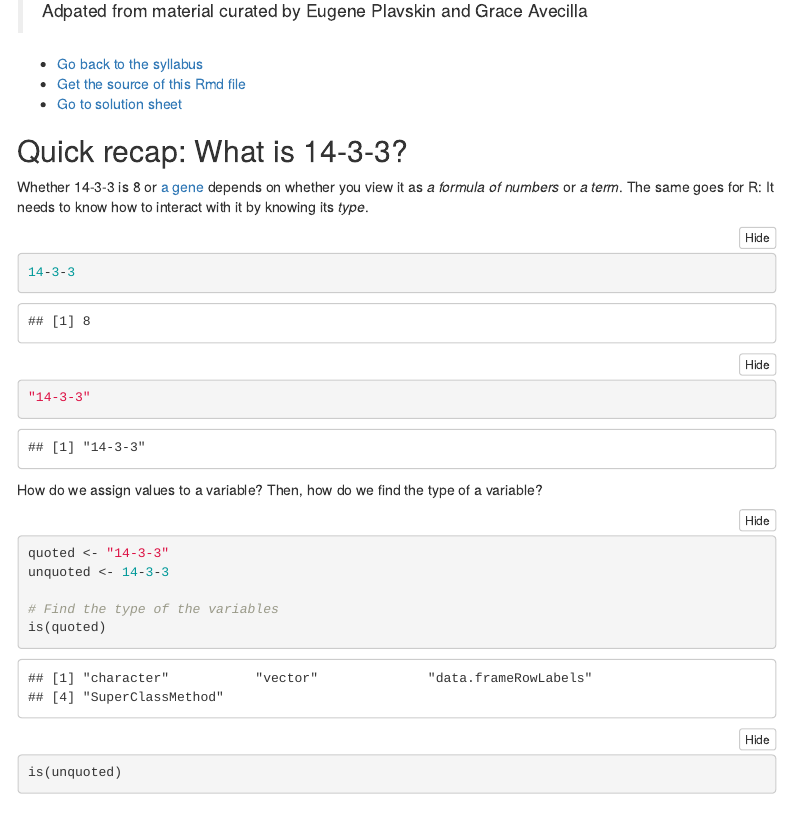
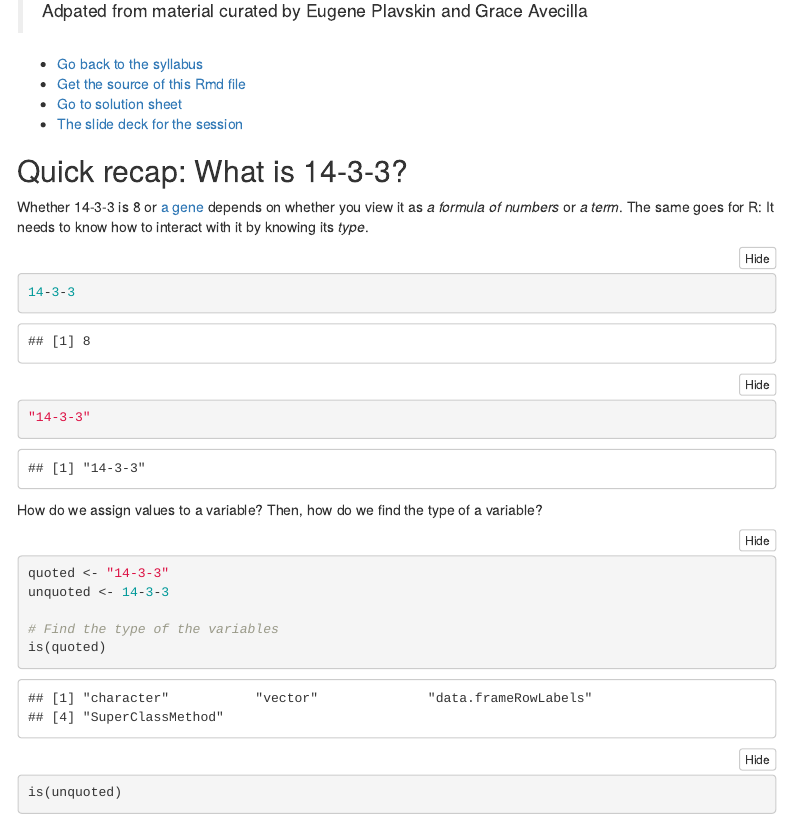
Before and after one commit to nyusurp/nyusurp.github.io, an R Markdown document (source/solution/session_3_vectors.Rmd): the page in a window 1100 px wide, from 140 px down. The pictures show the output file source/worksheet/session_3_vectors.html that the author committed with the source, opened offline; menus at the side of the page are left out.

Commit message:
Add slide link to session 3

```diff
--- a/source/solution/session_3_vectors.Rmd
+++ b/source/solution/session_3_vectors.Rmd
@@ -18,7 +18,7 @@
 
 - [Go back to the syllabus](https://nyusurp.github.io)
 - [Go back to worksheet](session_3_vectors.html)
-- [The slide deck for the session](slide/session_2)
+- [The slide deck for the session](slide/session_3_vectors.html)
 
 ## Quick recap: What is 14-3-3?
 
```
Also changed, not shown: source/worksheet/session_3_vectors.Rmd (+1 -0 lines), source/solution/session_3_vectors.html, source/worksheet/session_3_vectors.html.
